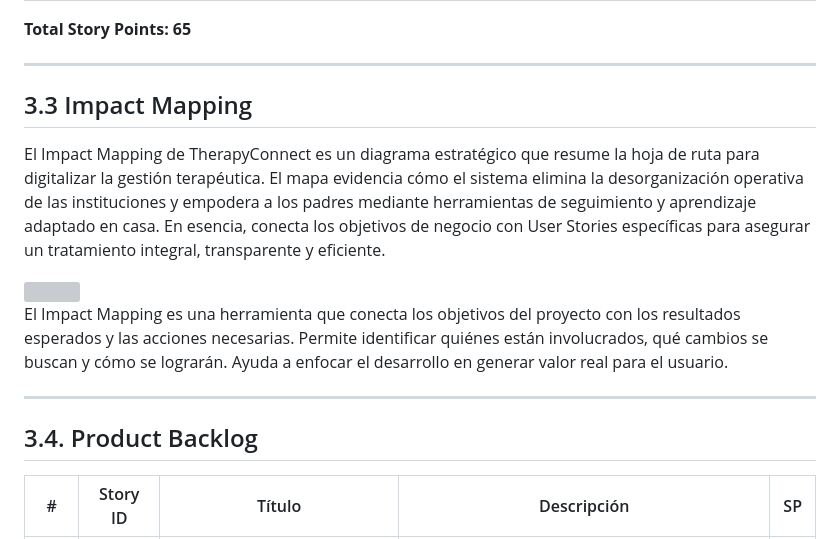
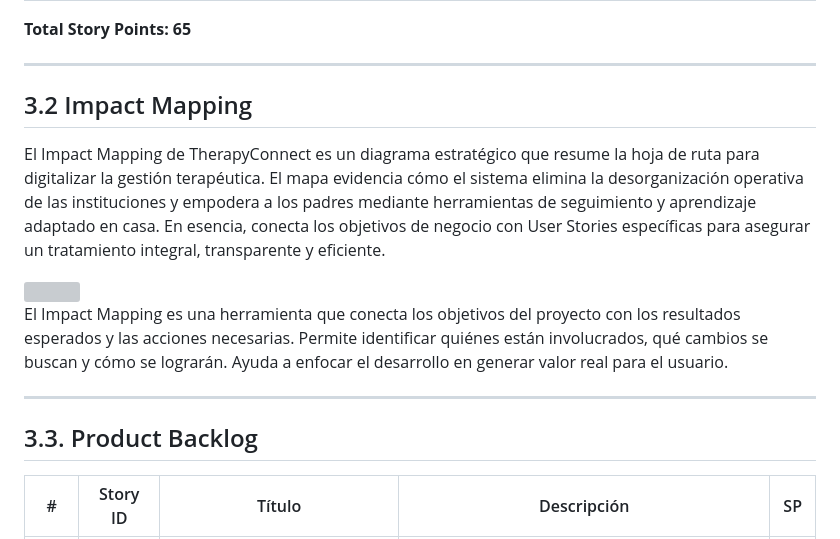
Before and after one commit to 1ASI0729-2610-11913/upc-pre-202610-1asi0729-11913-TherapyConnect, a Markdown page: capitulo3.md, the part around one of its changes. Rendered like a GitHub page; grey boxes are pictures that could not be loaded.

```diff
--- a/capitulo3.md
+++ b/capitulo3.md
@@ -2722,7 +2696,7 @@ Las épicas cubren los tres segmentos de la plataforma: padres de familia, insti
 
 ---
 
-## 3.3 Impact Mapping
+## 3.2 Impact Mapping
 
 El Impact Mapping de TherapyConnect es un diagrama estratégico que resume la hoja de ruta para digitalizar la gestión terapéutica. El mapa evidencia cómo el sistema elimina la desorganización operativa de las instituciones y empodera a los padres mediante herramientas de seguimiento y aprendizaje adaptado en casa. En esencia, conecta los objetivos de negocio con User Stories específicas para asegurar un tratamiento integral, transparente y eficiente.
 
@@ -2732,7 +2706,7 @@ El Impact Mapping es una herramienta que conecta los objetivos del proyecto con
 
 ---
 
-## 3.4. Product Backlog
+## 3.3. Product Backlog
 
 | # | Story ID | Título | Descripción | SP |
 |---|---|---|---|---|
```
Also changed, not shown: other parts of capitulo3.md (+1 -27 lines).
